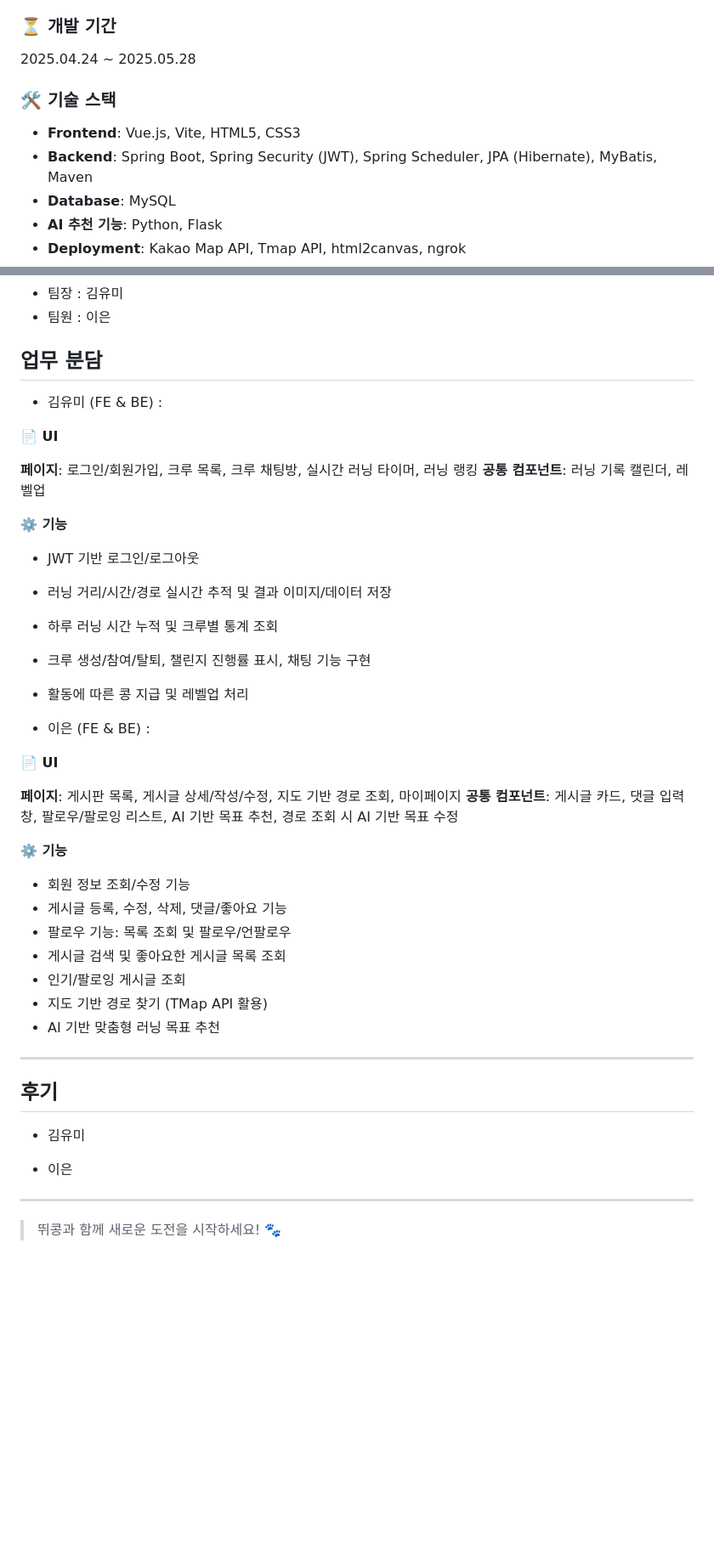
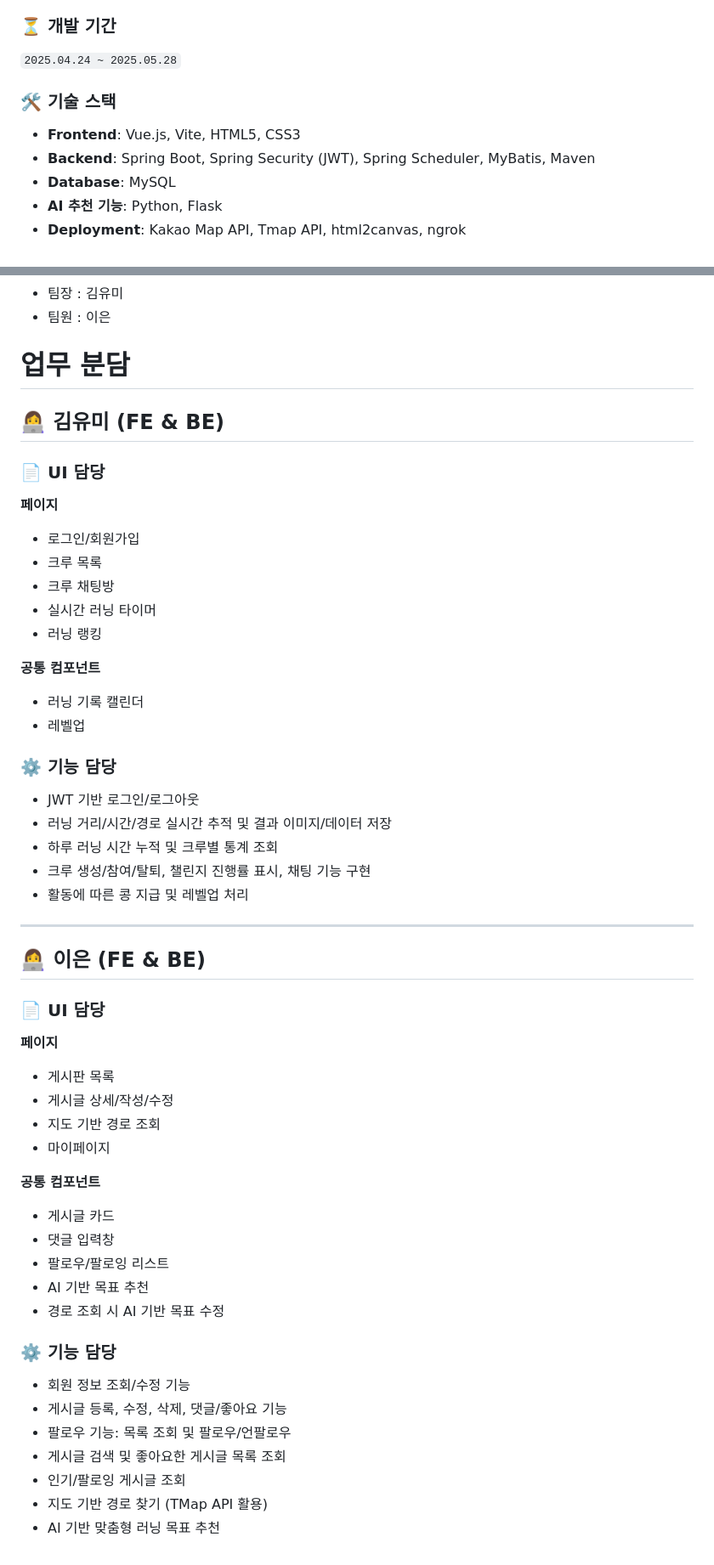
Before and after one commit to Eun31/Ttuikong, a Markdown page: README.md, 2 parts joined by grey strips. Shown at 85% size. GitHub-like rendering; blank space fills up the shorter version.

```diff
--- a/README.md
+++ b/README.md
@@ -12,12 +12,12 @@
 
 ### ⏳ 개발 기간
 
-2025.04.24 ~ 2025.05.28
+`2025.04.24 ~ 2025.05.28`
 
 ### 🛠 기술 스택
 
 * **Frontend**: Vue.js, Vite, HTML5, CSS3
-* **Backend**: Spring Boot, Spring Security (JWT), Spring Scheduler, JPA (Hibernate), MyBatis, Maven
+* **Backend**: Spring Boot, Spring Security (JWT), Spring Scheduler, MyBatis, Maven
 * **Database**: MySQL
 * **AI 추천 기능**: Python, Flask
 * **Deployment**: Kakao Map API, Tmap API, html2canvas, ngrok
@@ -123,48 +123,56 @@ src/
 * 팀장 : 김유미
 * 팀원 : 이은
 
-## 업무 분담
+# 업무 분담
 
-* 김유미 (FE & BE) :
+## 👩‍💻 김유미 (FE & BE)
 
-**📄 UI**
+### 📄 UI 담당
 
-**페이지**: 로그인/회원가입, 크루 목록, 크루 채팅방, 실시간 러닝 타이머, 러닝 랭킹
-**공통 컴포넌트**: 러닝 기록 캘린더, 레벨업
+**페이지**
+- 로그인/회원가입
+- 크루 목록
+- 크루 채팅방
+- 실시간 러닝 타이머
+- 러닝 랭킹
 
-**⚙️ 기능**
+**공통 컴포넌트**
+- 러닝 기록 캘린더
+- 레벨업
 
-* JWT 기반 로그인/로그아웃
-* 러닝 거리/시간/경로 실시간 추적 및 결과 이미지/데이터 저장
-* 하루 러닝 시간 누적 및 크루별 통계 조회
-* 크루 생성/참여/탈퇴, 챌린지 진행률 표시, 채팅 기능 구현
-* 활동에 따른 콩 지급 및 레벨업 처리
+### ⚙️ 기능 담당
 
-* 이은 (FE & BE) :
-
-**📄 UI**
-
-**페이지**: 게시판 목록, 게시글 상세/작성/수정, 지도 기반 경로 조회, 마이페이지
-**공통 컴포넌트**: 게시글 카드, 댓글 입력창, 팔로우/팔로잉 리스트, AI 기반 목표 추천, 경로 조회 시 AI 기반 목표 수정
-
-**⚙️ 기능**
-
-* 회원 정보 조회/수정 기능
-* 게시글 등록, 수정, 삭제, 댓글/좋아요 기능
-* 팔로우 기능: 목록 조회 및 팔로우/언팔로우
-* 게시글 검색 및 좋아요한 게시글 목록 조회
-* 인기/팔로잉 게시글 조회
-* 지도 기반 경로 찾기 (TMap API 활용)
-* AI 기반 맞춤형 러닝 목표 추천
-
----
-## 후기
-
-* 김유미
-
-* 이은
-
+- JWT 기반 로그인/로그아웃
+- 러닝 거리/시간/경로 실시간 추적 및 결과 이미지/데이터 저장
+- 하루 러닝 시간 누적 및 크루별 통계 조회
+- 크루 생성/참여/탈퇴, 챌린지 진행률 표시, 채팅 기능 구현
+- 활동에 따른 콩 지급 및 레벨업 처리
 
 ---
 
-> 뛰콩과 함께 새로운 도전을 시작하세요! 🐾
+## 👩‍💻 이은 (FE & BE)
+
+### 📄 UI 담당
+
+**페이지**
+- 게시판 목록
+- 게시글 상세/작성/수정
+- 지도 기반 경로 조회
+- 마이페이지
+
+**공통 컴포넌트**
+- 게시글 카드
+- 댓글 입력창
+- 팔로우/팔로잉 리스트
+- AI 기반 목표 추천
+- 경로 조회 시 AI 기반 목표 수정
+
+### ⚙️ 기능 담당
+
+- 회원 정보 조회/수정 기능
+- 게시글 등록, 수정, 삭제, 댓글/좋아요 기능
+- 팔로우 기능: 목록 조회 및 팔로우/언팔로우
+- 게시글 검색 및 좋아요한 게시글 목록 조회
+- 인기/팔로잉 게시글 조회
+- 지도 기반 경로 찾기 (TMap API 활용)
+- AI 기반 맞춤형 러닝 목표 추천
```
